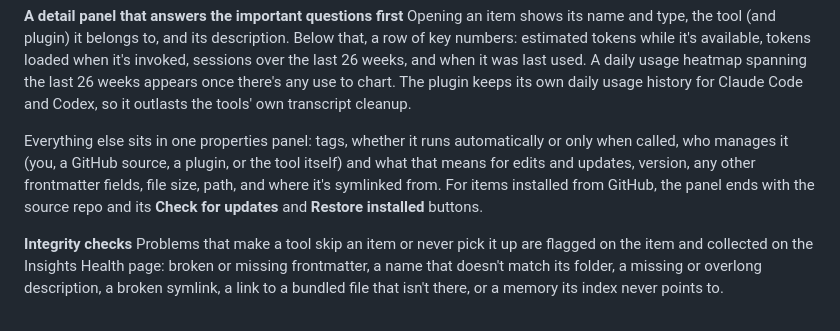
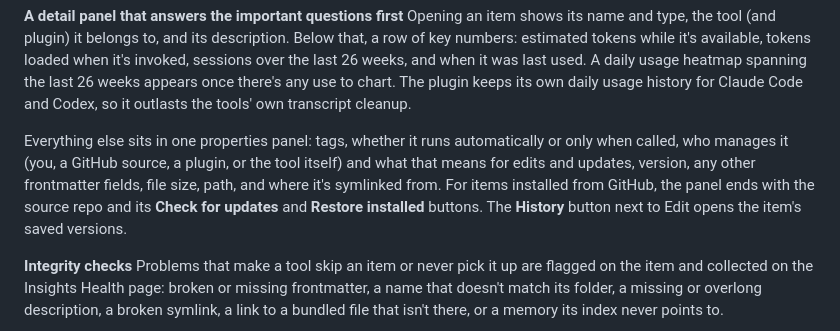
Before and after one commit to NoteNerdOfficial/ai-skills-manager, a Markdown page: README.md, the part around the change printed below. Drawn GitHub-style.

Commit message:
Document version history and tabbed update review in README

```diff
--- a/README.md
+++ b/README.md
@@ -61,7 +61,7 @@ Per-item metadata (tags, favorites, collection membership) is stored as plain fr
 **A detail panel that answers the important questions first**
 Opening an item shows its name and type, the tool (and plugin) it belongs to, and its description. Below that, a row of key numbers: estimated tokens while it's available, tokens loaded when it's invoked, sessions over the last 26 weeks, and when it was last used. A daily usage heatmap spanning the last 26 weeks appears once there's any use to chart. The plugin keeps its own daily usage history for Claude Code and Codex, so it outlasts the tools' own transcript cleanup.
 
-Everything else sits in one properties panel: tags, whether it runs automatically or only when called, who manages it (you, a GitHub source, a plugin, or the tool itself) and what that means for edits and updates, version, any other frontmatter fields, file size, path, and where it's symlinked from. For items installed from GitHub, the panel ends with the source repo and its **Check for updates** and **Restore installed** buttons.
+Everything else sits in one properties panel: tags, whether it runs automatically or only when called, who manages it (you, a GitHub source, a plugin, or the tool itself) and what that means for edits and updates, version, any other frontmatter fields, file size, path, and where it's symlinked from. For items installed from GitHub, the panel ends with the source repo and its **Check for updates** and **Restore installed** buttons. The **History** button next to Edit opens the item's saved versions.
 
 **Integrity checks**
 Problems that make a tool skip an item or never pick it up are flagged on the item and collected on the Insights Health page: broken or missing frontmatter, a name that doesn't match its folder, a missing or overlong description, a broken symlink, a link to a bundled file that isn't there, or a memory its index never points to.
```
Also changed, not shown: other parts of README.md (+12 -1 lines), images/check-for-updates.png (added), images/history-version.png (added), images/history.png (added).
